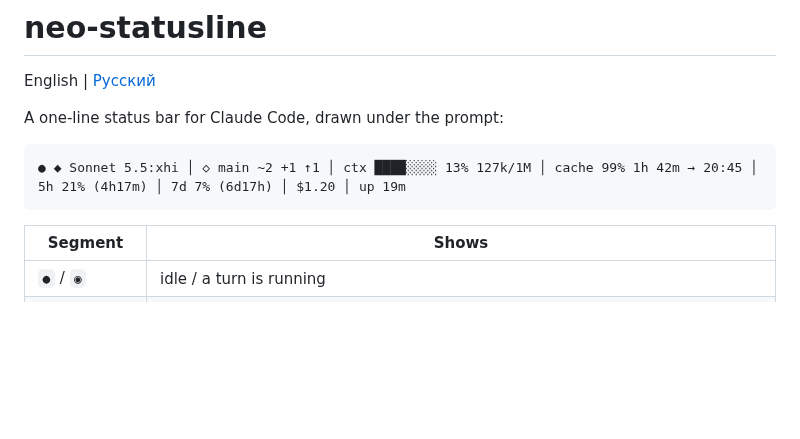
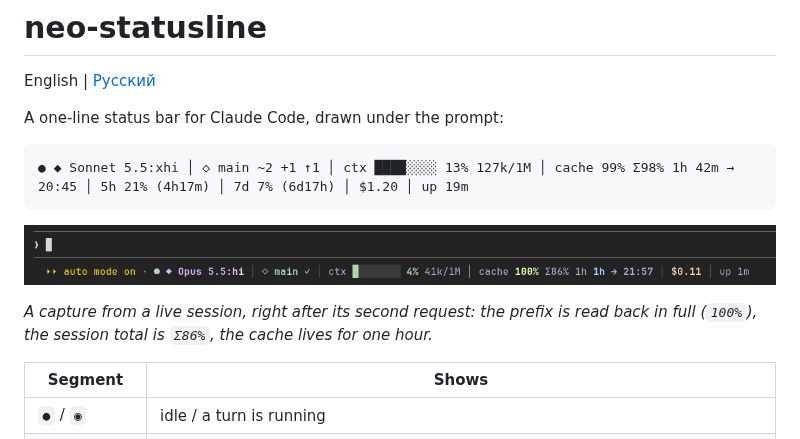
Before and after one commit to Hoxiee/claude-code-mods, a Markdown page: neo-statusline/README.md, the part around the change. Rendered like a GitHub page; pictures changed too: neo-statusline/docs/statusline.png (added); blank space fills up the shorter version.

````diff
--- a/neo-statusline/README.md
+++ b/neo-statusline/README.md
@@ -5,8 +5,12 @@ English | [Русский](README.ru.md)
 A one-line status bar for Claude Code, drawn under the prompt:
 
 ```
-● ◆ Sonnet 5.5:xhi │ ◇ main ~2 +1 ↑1 │ ctx ████░░░░ 13% 127k/1M │ cache 99% 1h 42m → 20:45 │ 5h 21% (4h17m) │ 7d 7% (6d17h) │ $1.20 │ up 19m
+● ◆ Sonnet 5.5:xhi │ ◇ main ~2 +1 ↑1 │ ctx ████░░░░ 13% 127k/1M │ cache 99% Σ98% 1h 42m → 20:45 │ 5h 21% (4h17m) │ 7d 7% (6d17h) │ $1.20 │ up 19m
 ```
+
+![neo-statusline in Claude Code](docs/statusline.png)
+
+*A capture from a live session, right after its second request: the prefix is read back in full (`100%`), the session total is `Σ86%`, the cache lives for one hour.*
 
 | Segment | Shows |
 | --- | --- |
````
Also changed, not shown: neo-statusline/README.ru.md (+5 -1 lines).
